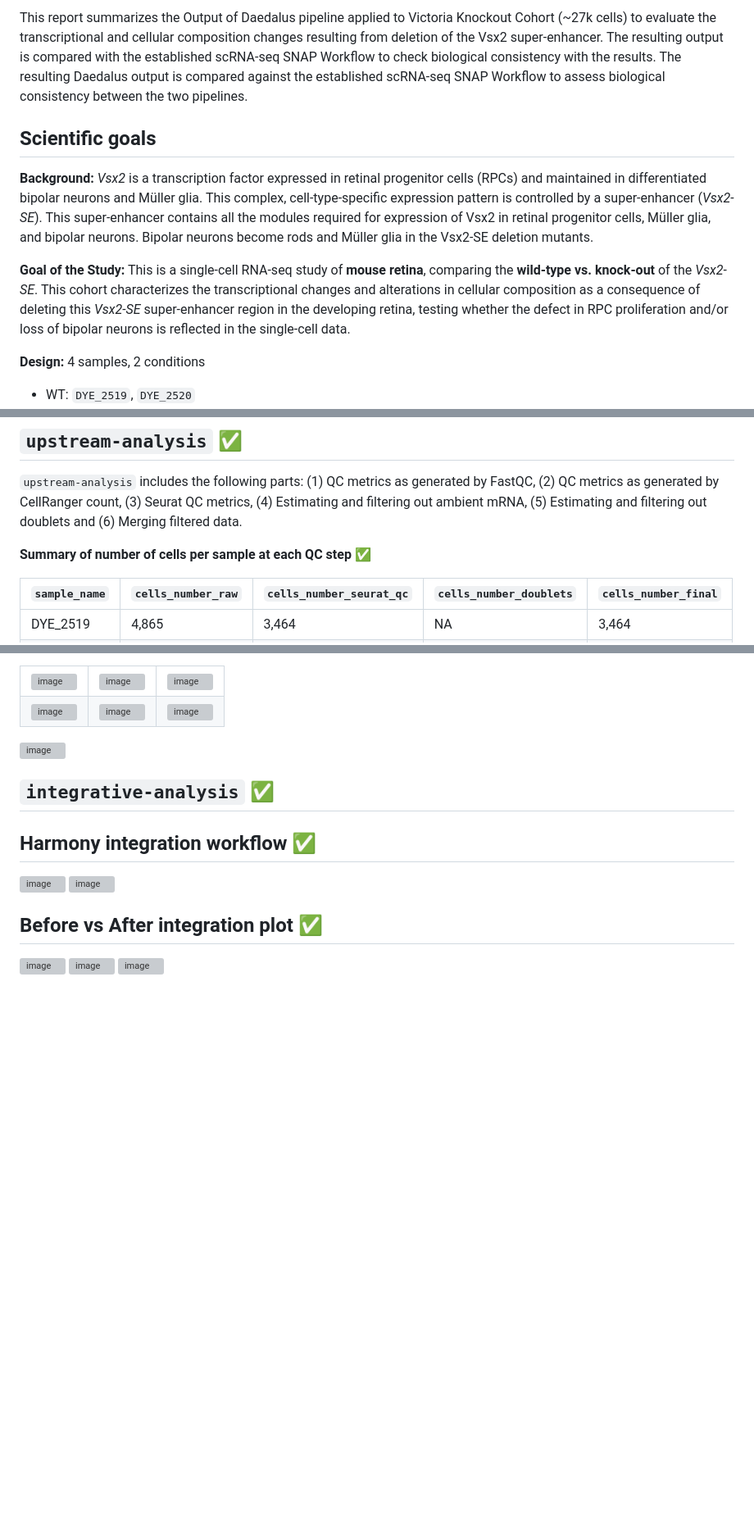
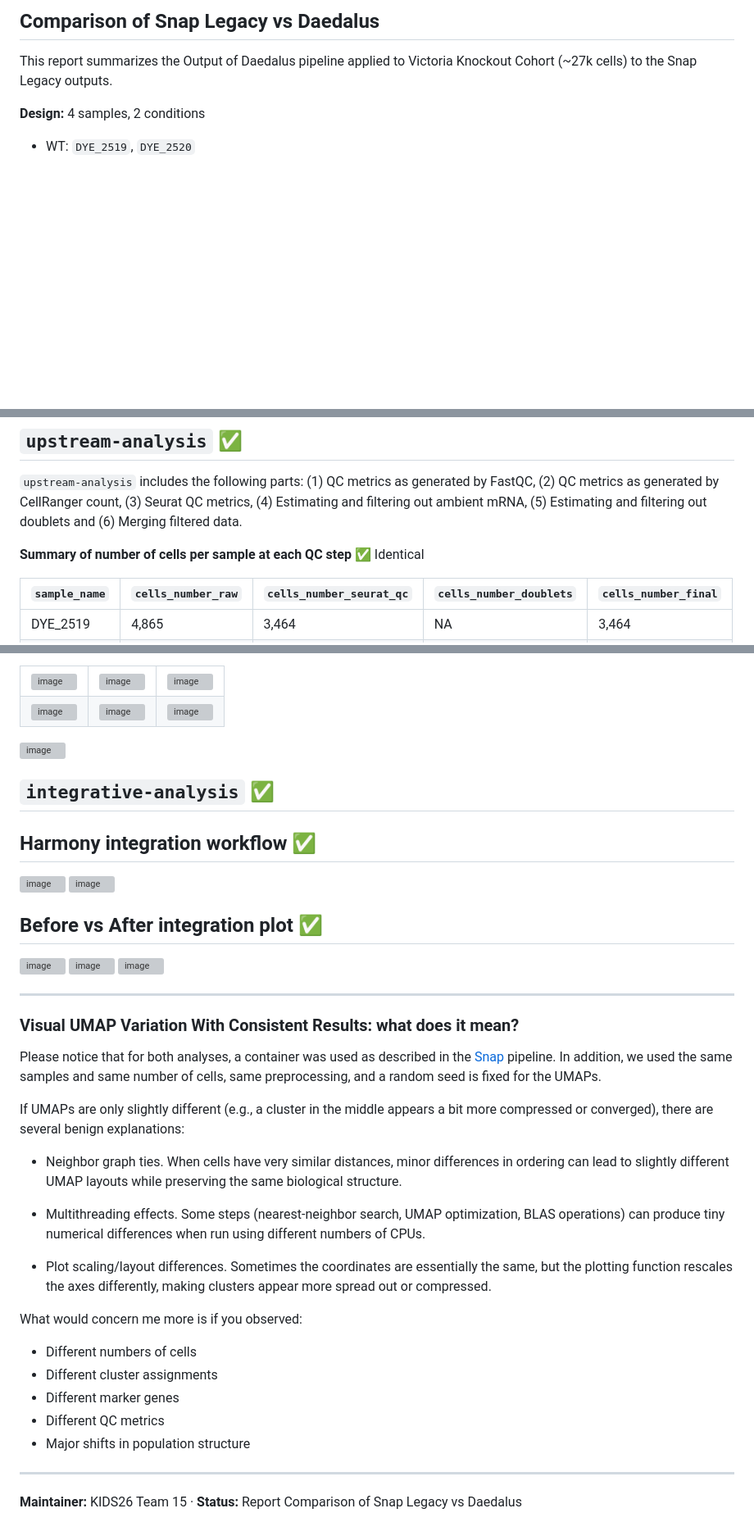
Before and after one commit to stjude-biohackathon/KIDS26-Team15, a Markdown page: deliverables/biological-validation-benchmarking/comparison-Snap-Legacy-vs-Daedalus.md, 3 parts joined by grey strips. Shown at 82% size. Drawn GitHub-style; blank space fills up the shorter version; grey boxes are pictures that could not be loaded.

Commit message:
Update and rename daedalus comparison

```diff
--- a/deliverables/biological-validation-benchmarking/Victoria-Knockout-Honnell-2022-Daedalus-comparison-supplemental-information.md
+++ b/deliverables/biological-validation-benchmarking/comparison-Snap-Legacy-vs-Daedalus.md
@@ -1,10 +1,6 @@
-This report summarizes the Output of Daedalus pipeline applied to Victoria Knockout Cohort (~27k cells) to evaluate the transcriptional and cellular composition changes resulting from deletion of the Vsx2 super-enhancer. The resulting output is compared with the established scRNA-seq SNAP Workflow to check biological consistency with the results. The resulting Daedalus output is compared against the established scRNA-seq SNAP Workflow to assess biological consistency between the two pipelines.
+## Comparison of Snap Legacy vs Daedalus
 
-## Scientific goals
-
-**Background:** *Vsx2* is a transcription factor expressed in retinal progenitor cells (RPCs) and maintained in differentiated bipolar neurons and Müller glia. This complex, cell-type-specific expression pattern is controlled by a super-enhancer (*Vsx2-SE*). This super-enhancer contains all the modules required for expression of Vsx2 in retinal progenitor cells, Müller glia, and bipolar neurons. Bipolar neurons become rods and Müller glia in the Vsx2-SE deletion mutants.
-
-**Goal of the Study:** This is a single-cell RNA-seq study of **mouse retina**, comparing the **wild-type vs. knock-out** of the *Vsx2-SE*. This cohort characterizes the transcriptional changes and alterations in cellular composition as a consequence of deleting this *Vsx2-SE* super-enhancer region in the developing retina, testing whether the defect in RPC proliferation and/or loss of bipolar neurons is reflected in the single-cell data.
+This report summarizes the Output of Daedalus pipeline applied to Victoria Knockout Cohort (~27k cells) to the Snap Legacy outputs.
 
 **Design:** 4 samples, 2 conditions
 - WT: `DYE_2519`, `DYE_2520`
@@ -24,7 +20,7 @@ Takes the filtered Seurat objects from `upstream-analysis` and merges them into
 
 `upstream-analysis` includes the following parts: (1) QC metrics as generated by FastQC, (2) QC metrics as generated by CellRanger count, (3) Seurat QC metrics, (4) Estimating and filtering out ambient mRNA, (5) Estimating and filtering out doublets and (6) Merging filtered data.
 
-**Summary of number of cells per sample at each QC step** ✅
+**Summary of number of cells per sample at each QC step** ✅ Identical
 
 | `sample_name` | `cells_number_raw` | `cells_number_seurat_qc` | `cells_number_doublets` | `cells_number_final` |
 |---|---|---|---|---|
@@ -69,3 +65,29 @@ Comment: Cluster of cells in the middle converged a little bit. Although it's a
 <img width="880" height="667" alt="image" src="https://github.com/user-attachments/assets/c3edaae0-8a36-4ff9-b0d1-babfd91474e7" />
 
 <img width="1000" height="500" alt="image" src="https://github.com/user-attachments/assets/352c8ffc-bfba-462f-965f-5f24f19bdbfc" />
+
+---
+
+### Visual UMAP Variation With Consistent Results: what does it mean?
+
+Please notice that for both analyses, a container was used as described in the [Snap](https://github.com/stjude-dnb-binfcore/sc-rna-seq-snap) pipeline. In addition, we used the same samples and same number of cells, same preprocessing, and a random seed is fixed for the UMAPs.
+
+If UMAPs are only slightly different (e.g., a cluster in the middle appears a bit more compressed or converged), there are several benign explanations:
+
+- Neighbor graph ties. When cells have very similar distances, minor differences in ordering can lead to slightly different UMAP layouts while preserving the same biological structure.
+
+- Multithreading effects. Some steps (nearest-neighbor search, UMAP optimization, BLAS operations) can produce tiny numerical differences when run using different numbers of CPUs.
+
+- Plot scaling/layout differences. Sometimes the coordinates are essentially the same, but the plotting function rescales the axes differently, making clusters appear more spread out or compressed.
+
+What would concern me more is if you observed:
+
+- Different numbers of cells
+- Different cluster assignments
+- Different marker genes
+- Different QC metrics
+- Major shifts in population structure
+
+---
+
+**Maintainer:** KIDS26 Team 15 · **Status:** Report Comparison of Snap Legacy vs Daedalus
```
